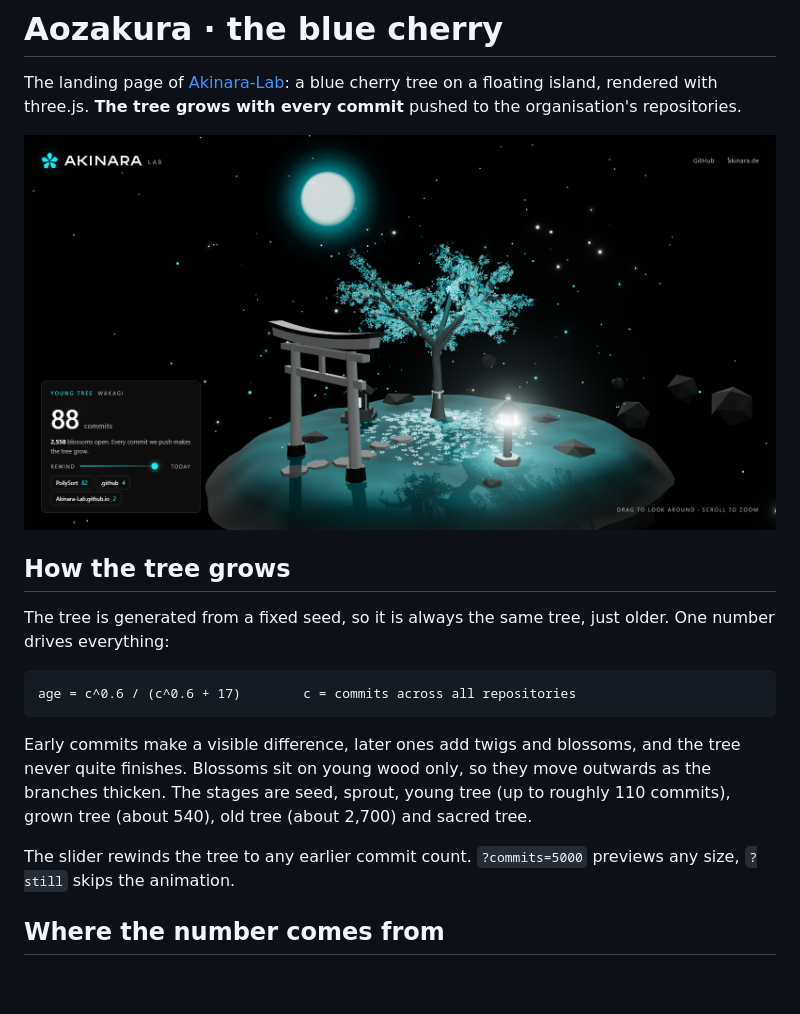
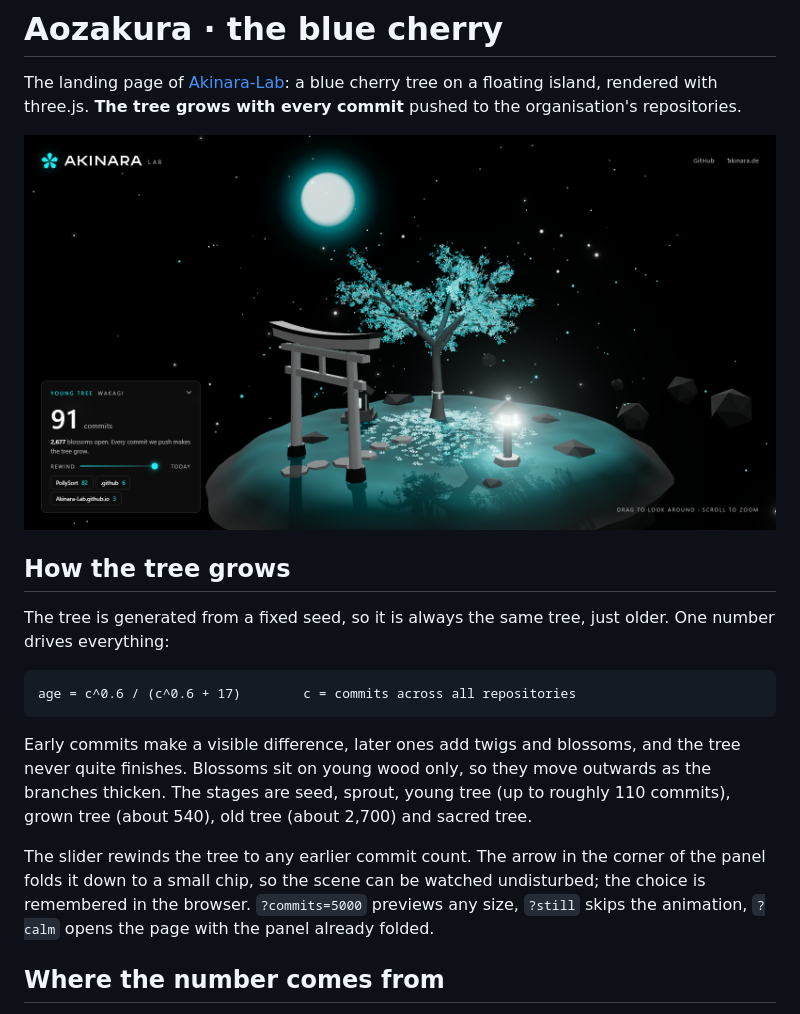
Before and after one commit to Akinara-Lab/Akinara-Lab.github.io, a Markdown page: README.md, the part around the change. Drawn GitHub-style; pictures changed too: preview.png; blank space fills up the shorter version.

```diff
--- a/README.md
+++ b/README.md
@@ -22,7 +22,10 @@ roughly 110 commits), grown tree (about 540), old tree (about 2,700) and sacred
 tree.
 
 The slider rewinds the tree to any earlier commit count.
-`?commits=5000` previews any size, `?still` skips the animation.
+The arrow in the corner of the panel folds it down to a small chip, so the scene
+can be watched undisturbed; the choice is remembered in the browser.
+`?commits=5000` previews any size, `?still` skips the animation, `?calm` opens
+the page with the panel already folded.
 
 ## Where the number comes from
 
```
Also changed, not shown: 3 other files.
